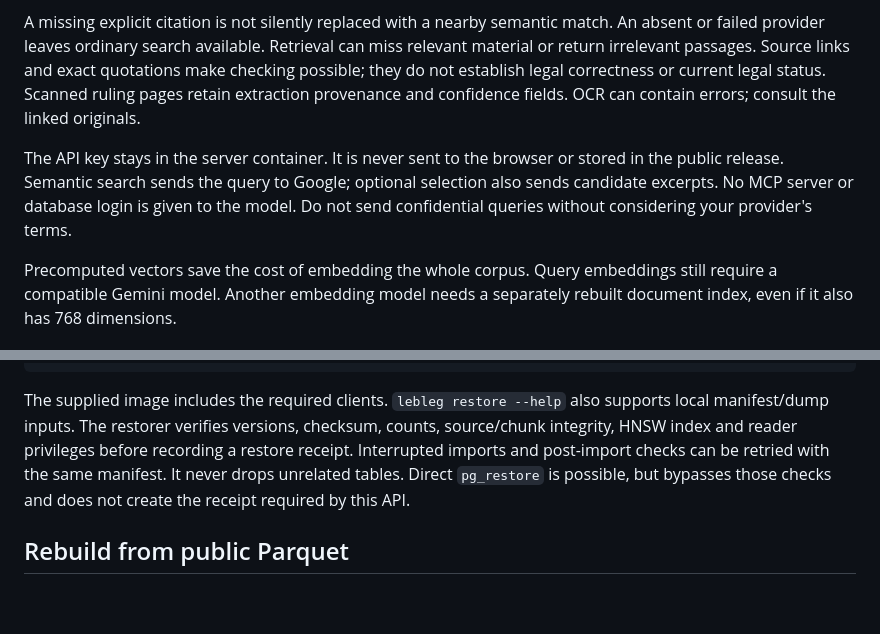
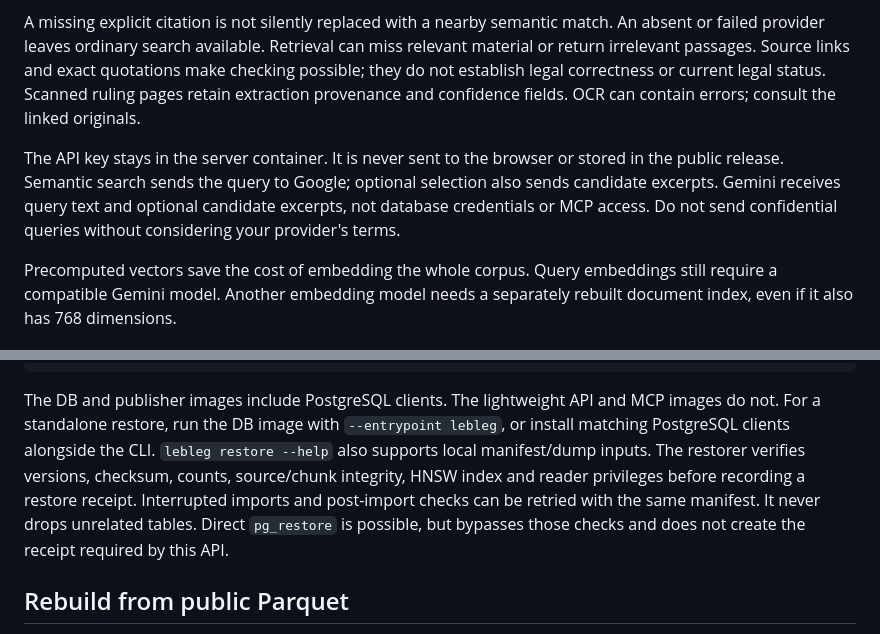
Before and after one commit to taktekhq/lebanese-legislation, a Markdown page: docs/reference.md, 2 parts joined by grey strips. GitHub-like rendering; blank space fills up the shorter version.

Commit message:
Clarify standalone restore tools and provider access

````diff
--- a/docs/reference.md
+++ b/docs/reference.md
@@ -74,7 +74,7 @@ The release is built only from the pinned public Parquet files. It does not cont
 
 A missing explicit citation is not silently replaced with a nearby semantic match. An absent or failed provider leaves ordinary search available. Retrieval can miss relevant material or return irrelevant passages. Source links and exact quotations make checking possible; they do not establish legal correctness or current legal status. Scanned ruling pages retain extraction provenance and confidence fields. OCR can contain errors; consult the linked originals.
 
-The API key stays in the server container. It is never sent to the browser or stored in the public release. Semantic search sends the query to Google; optional selection also sends candidate excerpts. No MCP server or database login is given to the model. Do not send confidential queries without considering your provider's terms.
+The API key stays in the server container. It is never sent to the browser or stored in the public release. Semantic search sends the query to Google; optional selection also sends candidate excerpts. Gemini receives query text and optional candidate excerpts, not database credentials or MCP access. Do not send confidential queries without considering your provider's terms.
 
 Precomputed vectors save the cost of embedding the whole corpus. Query embeddings still require a compatible Gemini model. Another embedding model needs a separately rebuilt document index, even if it also has 768 dimensions.
 
@@ -112,7 +112,7 @@ lebleg restore --repo taktekhq/lebanese-legislation --revision main \
 lebleg serve
 ```
 
-The supplied image includes the required clients. `lebleg restore --help` also supports local manifest/dump inputs. The restorer verifies versions, checksum, counts, source/chunk integrity, HNSW index and reader privileges before recording a restore receipt. Interrupted imports and post-import checks can be retried with the same manifest. It never drops unrelated tables. Direct `pg_restore` is possible, but bypasses those checks and does not create the receipt required by this API.
+The DB and publisher images include PostgreSQL clients. The lightweight API and MCP images do not. For a standalone restore, run the DB image with `--entrypoint lebleg`, or install matching PostgreSQL clients alongside the CLI. `lebleg restore --help` also supports local manifest/dump inputs. The restorer verifies versions, checksum, counts, source/chunk integrity, HNSW index and reader privileges before recording a restore receipt. Interrupted imports and post-import checks can be retried with the same manifest. It never drops unrelated tables. Direct `pg_restore` is possible, but bypasses those checks and does not create the receipt required by this API.
 
 ## Rebuild from public Parquet
 
````
